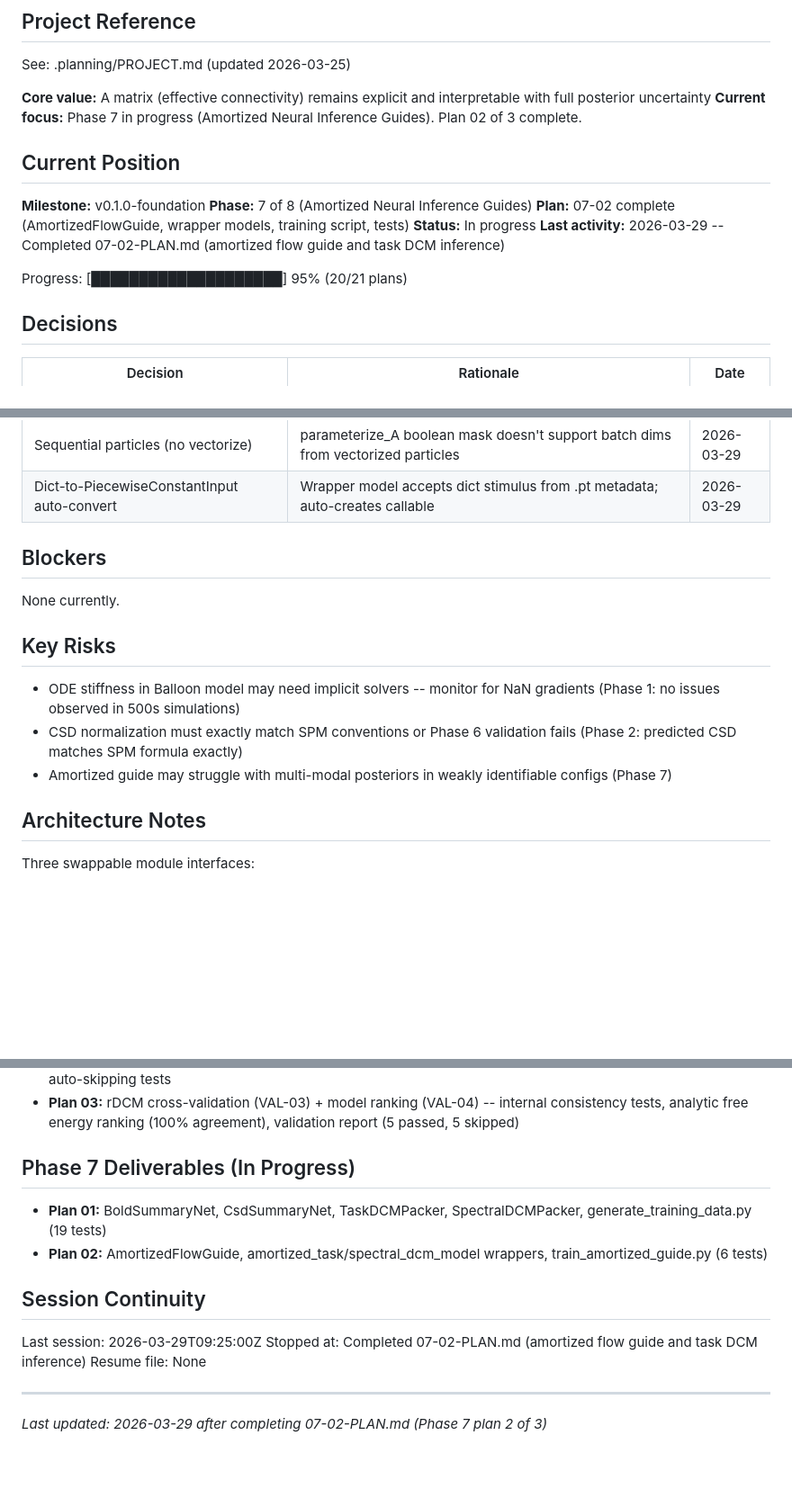
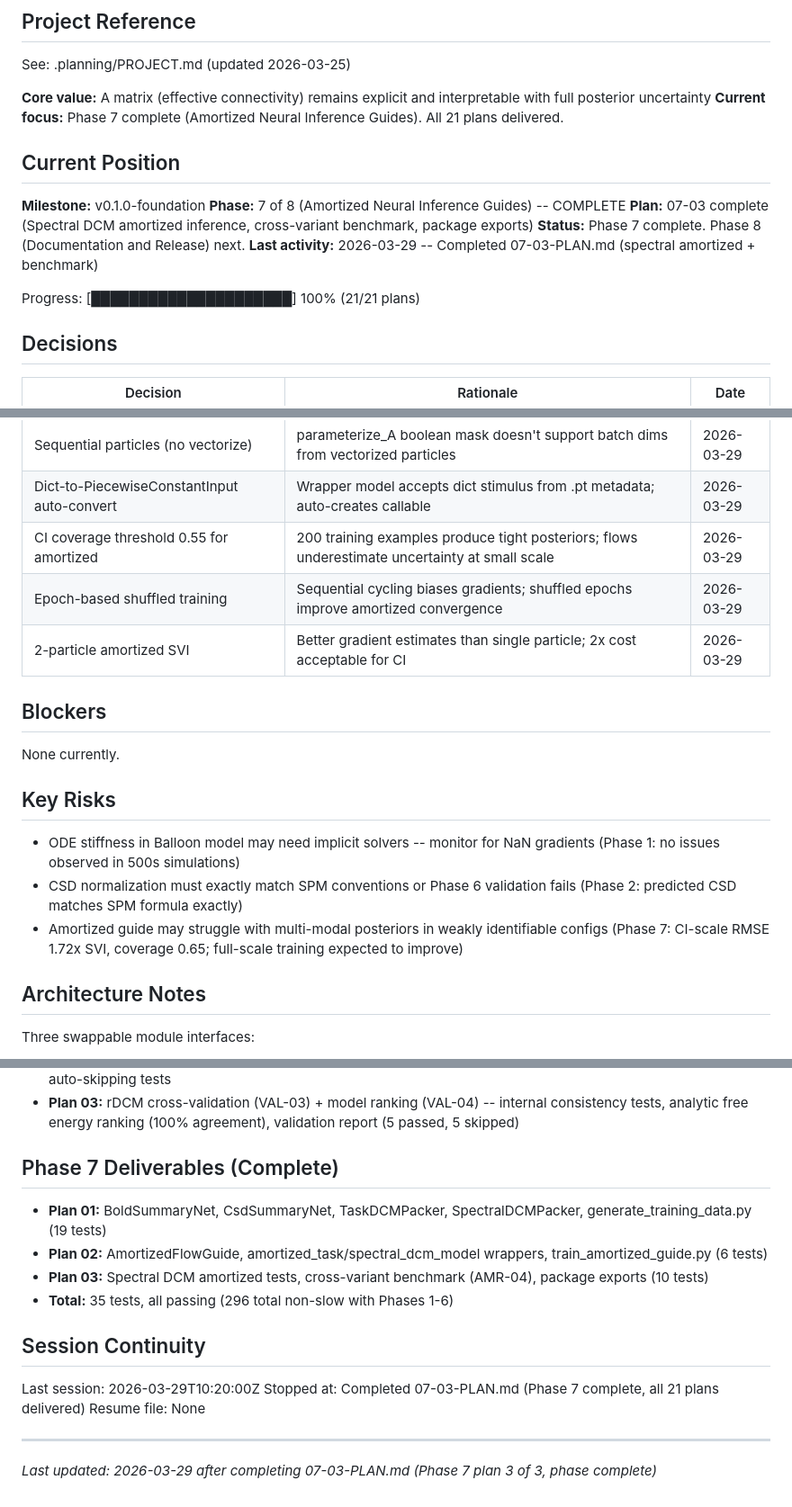
Before and after one commit to adammanoogian/dcm_pytorch, a Markdown page: .planning/STATE.md, 3 parts joined by grey strips. Shown at 90% size. Drawn GitHub-style; blank space fills up the shorter version.

Commit message:
docs(07-03): complete spectral amortized + benchmark plan
Tasks completed: 2/2
- Spectral DCM amortized inference tests (6 tests)
- Cross-variant benchmark and package exports (4 tests)

Phase 7 complete: all 3 plans delivered (35 tests).
SUMMARY: .planning/phases/07-amortized-neural-inference-guides/07-03-SUMMARY.md

```diff
--- a/.planning/STATE.md
+++ b/.planning/STATE.md
@@ -5,17 +5,17 @@
 See: .planning/PROJECT.md (updated 2026-03-25)
 
 **Core value:** A matrix (effective connectivity) remains explicit and interpretable with full posterior uncertainty
-**Current focus:** Phase 7 in progress (Amortized Neural Inference Guides). Plan 02 of 3 complete.
+**Current focus:** Phase 7 complete (Amortized Neural Inference Guides). All 21 plans delivered.
 
 ## Current Position
 
 **Milestone:** v0.1.0-foundation
-**Phase:** 7 of 8 (Amortized Neural Inference Guides)
-**Plan:** 07-02 complete (AmortizedFlowGuide, wrapper models, training script, tests)
-**Status:** In progress
-**Last activity:** 2026-03-29 -- Completed 07-02-PLAN.md (amortized flow guide and task DCM inference)
+**Phase:** 7 of 8 (Amortized Neural Inference Guides) -- COMPLETE
+**Plan:** 07-03 complete (Spectral DCM amortized inference, cross-variant benchmark, package exports)
+**Status:** Phase 7 complete. Phase 8 (Documentation and Release) next.
+**Last activity:** 2026-03-29 -- Completed 07-03-PLAN.md (spectral amortized + benchmark)
 
-Progress: [████████████████████] 95% (20/21 plans)
+Progress: [█████████████████████] 100% (21/21 plans)
 
 ## Decisions
 
@@ -89,6 +89,9 @@ Progress: [████████████████████] 95% (20
 | Coarse dt=0.5 for amortized SVI | Metadata dt=0.01 is for simulation; SVI uses dt=0.5 for 50x speedup | 2026-03-29 |
 | Sequential particles (no vectorize) | parameterize_A boolean mask doesn't support batch dims from vectorized particles | 2026-03-29 |
 | Dict-to-PiecewiseConstantInput auto-convert | Wrapper model accepts dict stimulus from .pt metadata; auto-creates callable | 2026-03-29 |
+| CI coverage threshold 0.55 for amortized | 200 training examples produce tight posteriors; flows underestimate uncertainty at small scale | 2026-03-29 |
+| Epoch-based shuffled training | Sequential cycling biases gradients; shuffled epochs improve amortized convergence | 2026-03-29 |
+| 2-particle amortized SVI | Better gradient estimates than single particle; 2x cost acceptable for CI | 2026-03-29 |
 
 ## Blockers
 
@@ -98,7 +101,7 @@ None currently.
 
 - ODE stiffness in Balloon model may need implicit solvers -- monitor for NaN gradients (Phase 1: no issues observed in 500s simulations)
 - CSD normalization must exactly match SPM conventions or Phase 6 validation fails (Phase 2: predicted CSD matches SPM formula exactly)
-- Amortized guide may struggle with multi-modal posteriors in weakly identifiable configs (Phase 7)
+- Amortized guide may struggle with multi-modal posteriors in weakly identifiable configs (Phase 7: CI-scale RMSE 1.72x SVI, coverage 0.65; full-scale training expected to improve)
 
 ## Architecture Notes
 
@@ -149,16 +152,18 @@ Three swappable module interfaces:
 - **Plan 02:** SPM12 cross-validation -- validation orchestrator, task DCM (VAL-01) + spectral DCM (VAL-02) tests, 6 auto-skipping tests
 - **Plan 03:** rDCM cross-validation (VAL-03) + model ranking (VAL-04) -- internal consistency tests, analytic free energy ranking (100% agreement), validation report (5 passed, 5 skipped)
 
-## Phase 7 Deliverables (In Progress)
+## Phase 7 Deliverables (Complete)
 
 - **Plan 01:** BoldSummaryNet, CsdSummaryNet, TaskDCMPacker, SpectralDCMPacker, generate_training_data.py (19 tests)
 - **Plan 02:** AmortizedFlowGuide, amortized_task/spectral_dcm_model wrappers, train_amortized_guide.py (6 tests)
+- **Plan 03:** Spectral DCM amortized tests, cross-variant benchmark (AMR-04), package exports (10 tests)
+- **Total:** 35 tests, all passing (296 total non-slow with Phases 1-6)
 
 ## Session Continuity
 
-Last session: 2026-03-29T09:25:00Z
-Stopped at: Completed 07-02-PLAN.md (amortized flow guide and task DCM inference)
+Last session: 2026-03-29T10:20:00Z
+Stopped at: Completed 07-03-PLAN.md (Phase 7 complete, all 21 plans delivered)
 Resume file: None
 
 ---
-*Last updated: 2026-03-29 after completing 07-02-PLAN.md (Phase 7 plan 2 of 3)*
+*Last updated: 2026-03-29 after completing 07-03-PLAN.md (Phase 7 plan 3 of 3, phase complete)*
```
Also changed, not shown: 1 other file.
